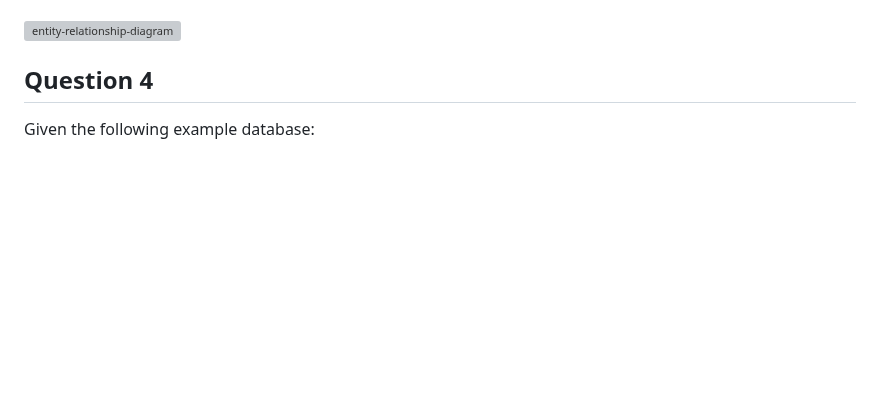
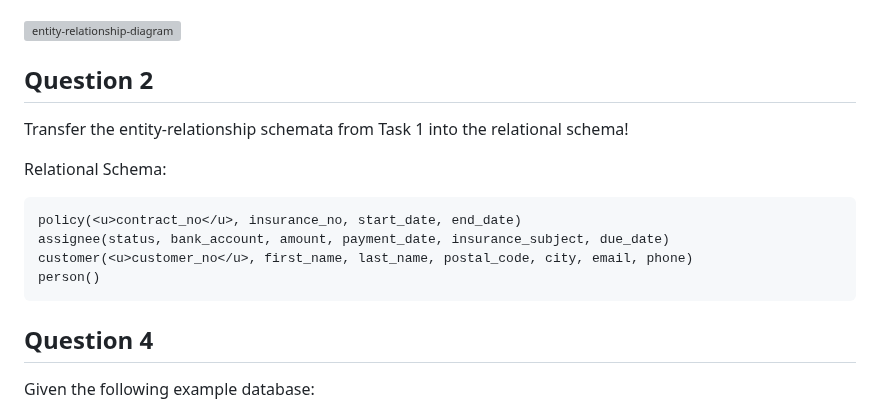
Before and after one commit to SuvanshShukla/ovgu-magdeburg, a Markdown page: 01_database_concepts/04_exercise_answers/exercise_12.md, the part around the change. GitHub-like rendering; blank space fills up the shorter version; grey boxes are pictures that could not be loaded.

Commit message:
add question 2 and answer

````diff
--- a/01_database_concepts/04_exercise_answers/exercise_12.md
+++ b/01_database_concepts/04_exercise_answers/exercise_12.md
@@ -19,6 +19,19 @@ has a customer number. Some customers do not have a policy yet, but every
 policy belongs to exactly one customer.
 
 ![entity-relationship-diagram](./exercise12-images/dbc-exe-12-ques-1-erd.svg)
+
+## Question 2
+
+Transfer the entity-relationship schemata from Task 1 into the relational schema!
+
+Relational Schema:
+
+```
+policy(<u>contract_no</u>, insurance_no, start_date, end_date)
+assignee(status, bank_account, amount, payment_date, insurance_subject, due_date)
+customer(<u>customer_no</u>, first_name, last_name, postal_code, city, email, phone)
+person()
+```
 
 ## Question 4
 
````
